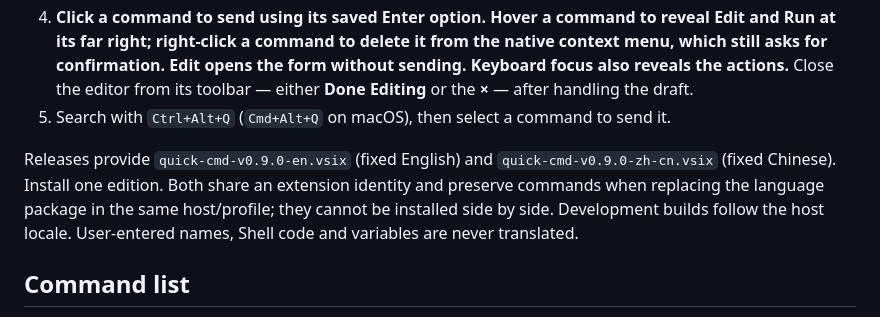
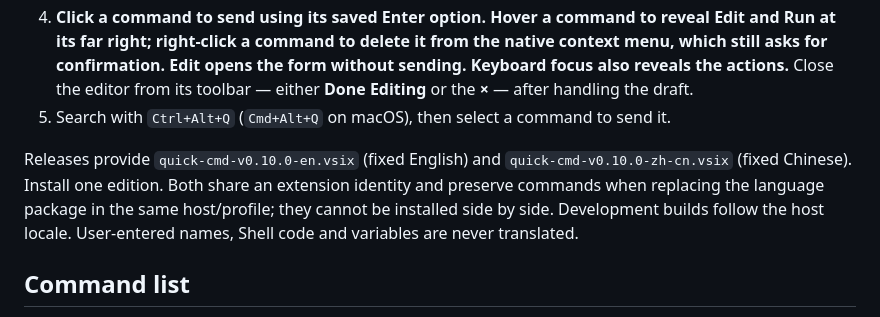
Before and after one commit to smallfishworld/vscode_quick_cmd, a Markdown page: README.md, the part around one of its changes. GitHub-like rendering.

Commit message:
chore(release): prepare v0.10.0 in README.md

```diff
--- a/README.md
+++ b/README.md
@@ -14,7 +14,7 @@ Requires **VS Code 1.93+**. Download a `.vsix` from [Releases](https://github.co
 4. **Click a command to send using its saved Enter option. Hover a command to reveal Edit and Run at its far right; right-click a command to delete it from the native context menu, which still asks for confirmation. Edit opens the form without sending. Keyboard focus also reveals the actions.** Close the editor from its toolbar — either **Done Editing** or the **×** — after handling the draft.
 5. Search with `Ctrl+Alt+Q` (`Cmd+Alt+Q` on macOS), then select a command to send it.
 
-Releases provide `quick-cmd-v0.9.0-en.vsix` (fixed English) and `quick-cmd-v0.9.0-zh-cn.vsix` (fixed Chinese). Install one edition. Both share an extension identity and preserve commands when replacing the language package in the same host/profile; they cannot be installed side by side. Development builds follow the host locale. User-entered names, Shell code and variables are never translated.
+Releases provide `quick-cmd-v0.10.0-en.vsix` (fixed English) and `quick-cmd-v0.10.0-zh-cn.vsix` (fixed Chinese). Install one edition. Both share an extension identity and preserve commands when replacing the language package in the same host/profile; they cannot be installed side by side. Development builds follow the host locale. User-entered names, Shell code and variables are never translated.
 
 ## Command list
 
```
Also changed, not shown: other parts of README.md (+1 -1 lines).
